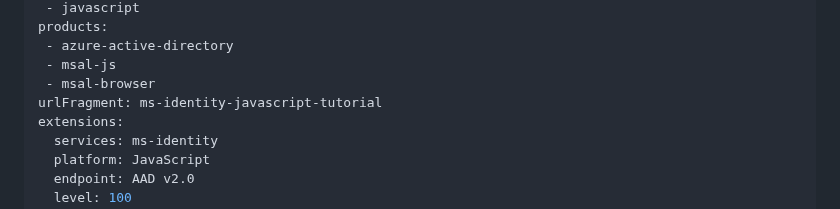
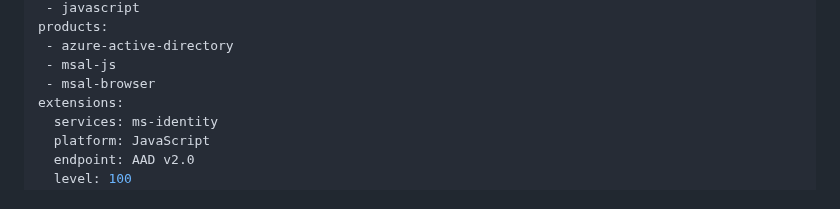
Before and after one commit to Azure-Samples/ms-identity-javascript-tutorial, a Markdown page: 1-Authentication/1-sign-in/README.md, the part around the change. Rendered like a GitHub page.

Commit message:
Update README.md
removed URL fragment, as this value needs to be unique (and is default generated from the H1)

```diff
--- a/1-Authentication/1-sign-in/README.md
+++ b/1-Authentication/1-sign-in/README.md
@@ -8,7 +8,6 @@ products:
  - azure-active-directory
  - msal-js
  - msal-browser
-urlFragment: ms-identity-javascript-tutorial
 extensions:
   services: ms-identity
   platform: JavaScript
```
